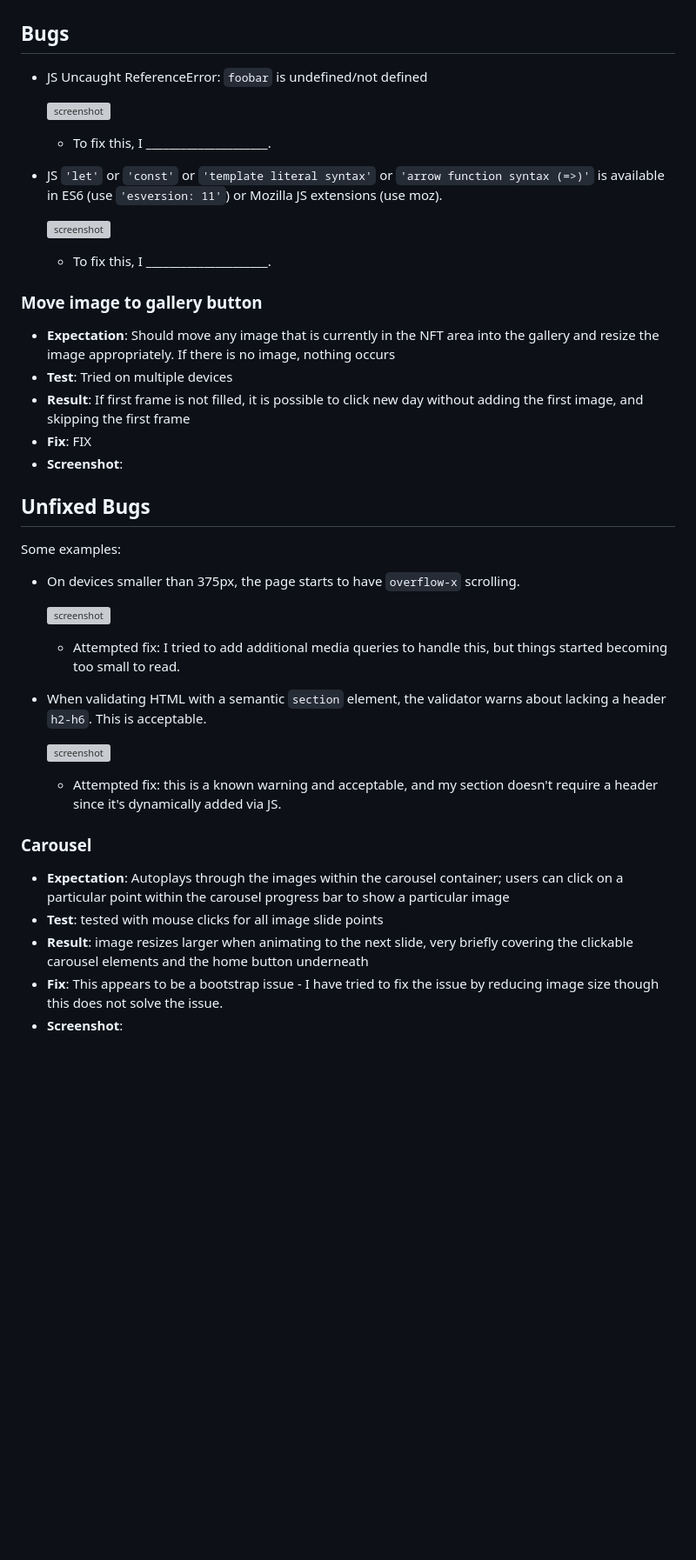
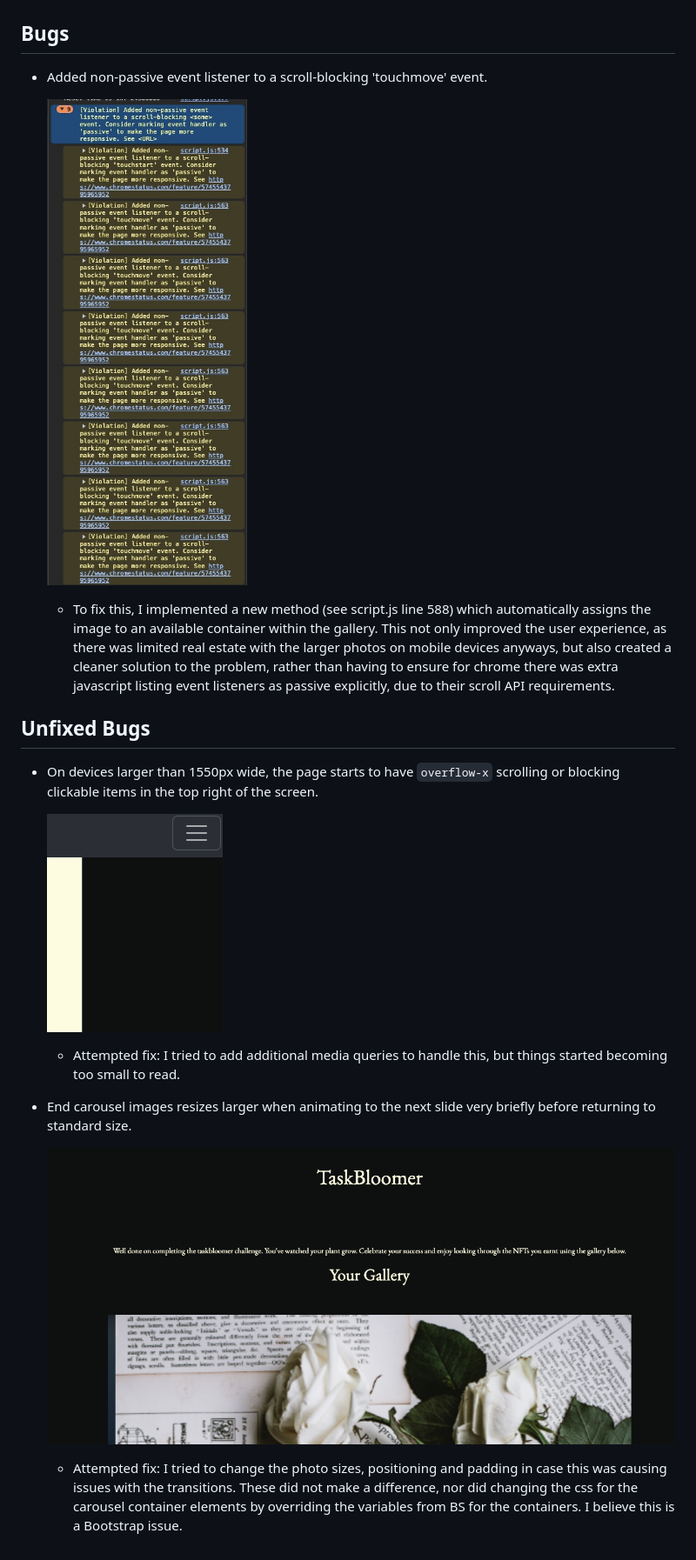
Before and after one commit to RaymondBrien/taskbloomer, a Markdown page: TESTING.md, the part around the change. Shown: that part at 87% size. Drawn GitHub-style; pictures changed too: documentation/screenshots/testing/bug01.jpeg (added), documentation/screenshots/testing/unfixed-bug01.png (added), documentation/screenshots/testing/unfixed-bug02.png (added); blank space fills up the shorter version; grey boxes are pictures that could not be loaded.

Commit message:
Complete bugs report for testing.md

```diff
--- a/TESTING.md
+++ b/TESTING.md
@@ -262,35 +262,11 @@ Defensive programming was manually tested with the below user acceptance testing
 
 ## Bugs
 
-<!-- This section is primarily used for JavaScript and Python applications,
-but feel free to use this section to document any HTML/CSS bugs you might run into.
+- Added non-passive event listener to a scroll-blocking 'touchmove' event.
 
-It's very important to document any bugs you've discovered while developing the project.
-Make sure to include any necessary steps you've implemented to fix the bug(s) as well.
+    ![screenshot](documentation/screenshots/testing/bug01.jpeg)
 
-**PRO TIP**: screenshots of bugs are extremely helpful, and go a long way! -->
-
-- JS Uncaught ReferenceError: `foobar` is undefined/not defined
-
-    ![screenshot](documentation/bug01.png)
-
-    - To fix this, I _____________________.
-
-- JS `'let'` or `'const'` or `'template literal syntax'` or `'arrow function syntax (=>)'` is available in ES6 (use `'esversion: 11'`) or Mozilla JS extensions (use moz).
-
-    ![screenshot](documentation/bug02.png)
-
-    - To fix this, I _____________________.
-
-
-### Move image to gallery button
-
-- **Expectation**: Should move any image that is currently in the NFT area into the gallery and resize the image appropriately. If there is no image, nothing occurs
-- **Test**: Tried on multiple devices
-- **Result**: If first frame is not filled, it is possible to click new day without adding the first image, and skipping the first frame
-- **Fix**: FIX
-- **Screenshot**:
-
+    - To fix this, I implemented a new method (see script.js line 588) which automatically assigns the image to an available container within the gallery. This not only improved the user experience, as there was limited real estate with the larger photos on mobile devices anyways, but also created a cleaner solution to the problem, rather than having to ensure for chrome there was extra javascript listing event listeners as passive explicitly, due to their scroll API requirements.
 
 ## Unfixed Bugs
 
@@ -303,30 +279,15 @@ If you've identified any unfixed bugs, no matter how small, be sure to list them
 It's better to be honest and list them, because if it's not documented and an assessor finds the issue,
 they need to know whether or not you're aware of them as well, and why you've not corrected/fixed them. -->
 
-Some examples:
+- On devices larger than 1550px wide, the page starts to have `overflow-x` scrolling or blocking clickable items in the top right of the screen.
 
-- On devices smaller than 375px, the page starts to have `overflow-x` scrolling.
-
-    ![screenshot](documentation/unfixed-bug01.png)
+    ![screenshot](documentation/screenshots/testing/unfixed-bug01.png)
 
     - Attempted fix: I tried to add additional media queries to handle this, but things started becoming too small to read.
 
-- When validating HTML with a semantic `section` element, the validator warns about lacking a header `h2-h6`. This is acceptable.
+- End carousel images resizes larger when animating to the next slide very briefly before returning to standard size.
 
-    ![screenshot](documentation/unfixed-bug03.png)
+    ![screenshot](documentation/screenshots/testing/unfixed-bug02.png)
 
-    - Attempted fix: this is a known warning and acceptable, and my section doesn't require a header since it's dynamically added via JS.
-
-
-### Carousel
-
-- **Expectation**: Autoplays through the images within the carousel container; users can click on a particular point within the carousel progress bar to show a particular image
-- **Test**: tested with mouse clicks for all image slide points
-- **Result**: image resizes larger when animating to the next slide, very briefly covering the clickable carousel elements and the home button underneath
-- **Fix**: This appears to be a bootstrap issue - I have tried to fix the issue by reducing image size though this does not solve the issue.
-- **Screenshot**:
-
-<!--
-If you legitimately cannot find any unfixed bugs or warnings, then use the following sentence:
-
-There are no remaining bugs that I am aware of. -->
+    - Attempted fix: I tried to change the photo sizes, positioning and padding in case this was causing issues with the transitions. These did not make a difference, nor did changing the css for the carousel container elements by overriding the variables from BS for the containers.
+    I believe this is a Bootstrap issue.
```
